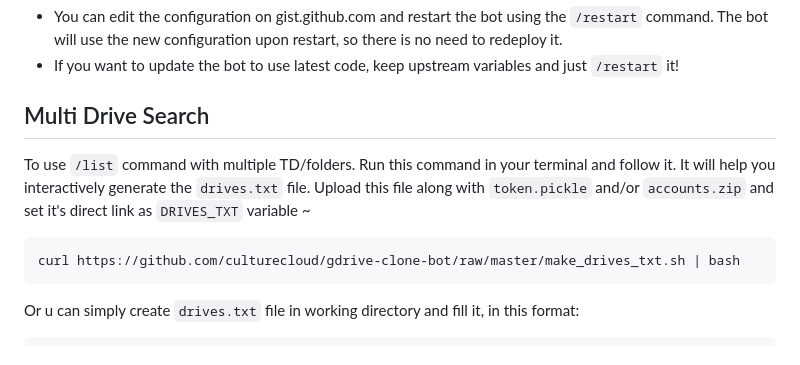
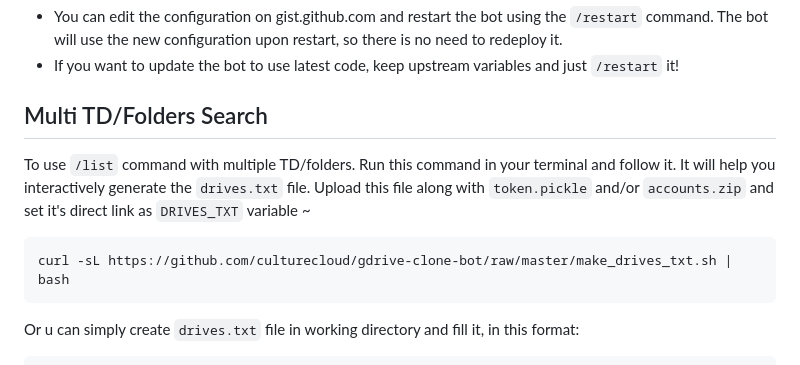
Before and after one commit to yamicode999/gdrive-clone-bot, a Markdown page: README.md, the part around the change. GitHub-like rendering.

Commit message:
Fix typo

````diff
--- a/README.md
+++ b/README.md
@@ -56,10 +56,10 @@ This project is a direct modification of [mirror-leech-telegram-bot](https://git
 - You can edit the configuration on gist.github.com and restart the bot using the `/restart` command. The bot will use the new configuration upon restart, so there is no need to redeploy it.
 - If you want to update the bot to use latest code, keep upstream variables and just `/restart` it!
 
-## Multi Drive Search
+## Multi TD/Folders Search
 To use `/list` command with multiple TD/folders. Run this command in your terminal and follow it. It will help you interactively generate the `drives.txt` file. Upload this file along with `token.pickle` and/or `accounts.zip` and set it's direct link as `DRIVES_TXT` variable ~
 ```
-curl https://github.com/culturecloud/gdrive-clone-bot/raw/master/make_drives_txt.sh | bash
+curl -sL https://github.com/culturecloud/gdrive-clone-bot/raw/master/make_drives_txt.sh | bash
 ```
 Or u can simply create `drives.txt` file in working directory and fill it, in this format:
 ```
````
